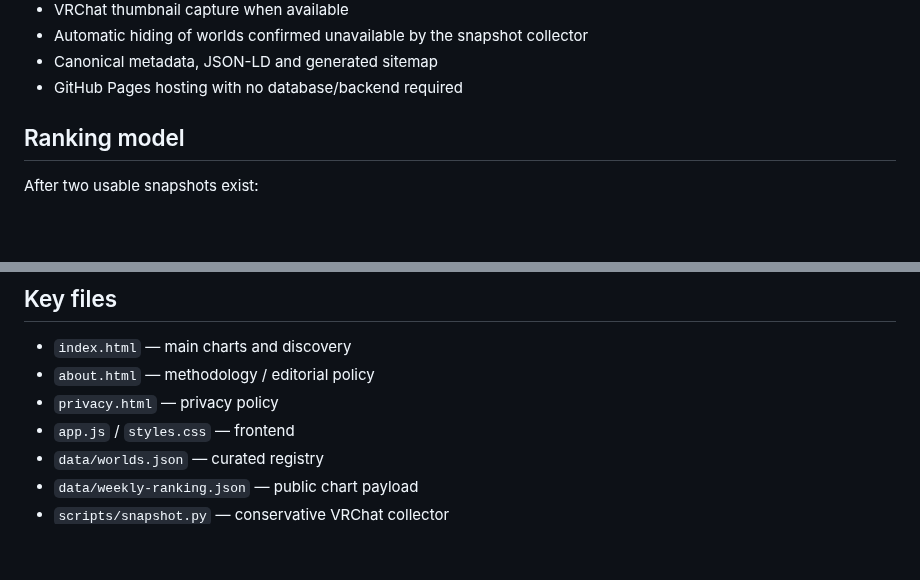
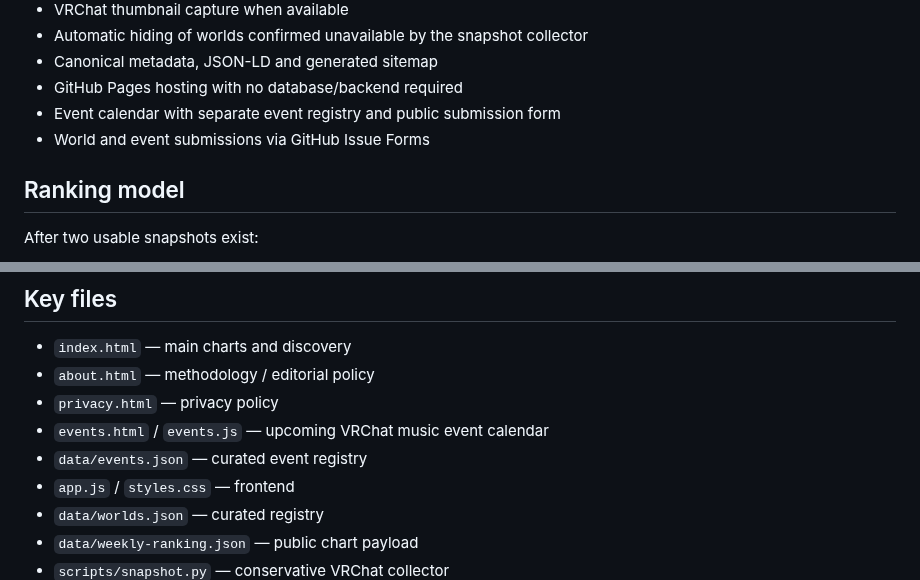
Before and after one commit to showchoo/vrc-club-charts, a Markdown page: README.md, 2 parts joined by grey strips. Rendered like a GitHub page; blank space fills up the shorter version.

Commit message:
docs: document event calendar and submissions

```diff
--- a/README.md
+++ b/README.md
@@ -18,6 +18,8 @@ Public site: https://showchoo.github.io/vrc-club-charts/
 - Automatic hiding of worlds confirmed unavailable by the snapshot collector
 - Canonical metadata, JSON-LD and generated sitemap
 - GitHub Pages hosting with no database/backend required
+- Event calendar with separate event registry and public submission form
+- World and event submissions via GitHub Issue Forms
 
 ## Ranking model
 
@@ -75,6 +77,8 @@ GitHub Pages deploys:
 - `index.html` — main charts and discovery
 - `about.html` — methodology / editorial policy
 - `privacy.html` — privacy policy
+- `events.html` / `events.js` — upcoming VRChat music event calendar
+- `data/events.json` — curated event registry
 - `app.js` / `styles.css` — frontend
 - `data/worlds.json` — curated registry
 - `data/weekly-ranking.json` — public chart payload
```
